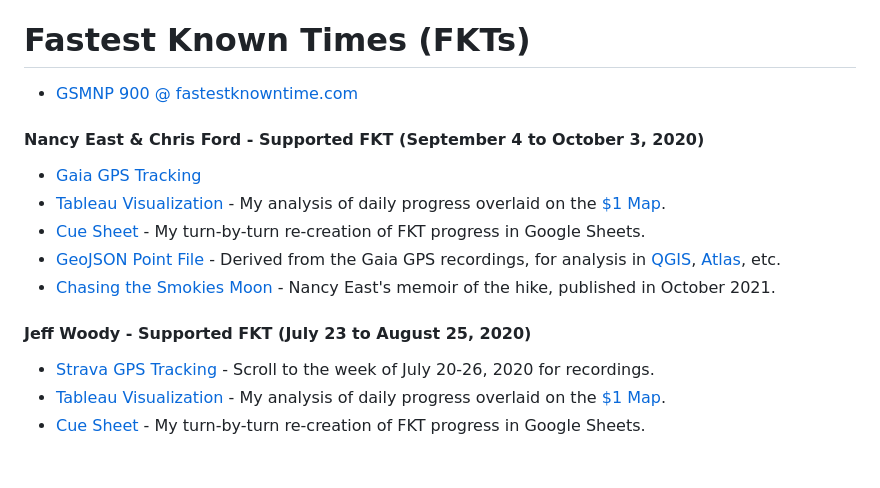
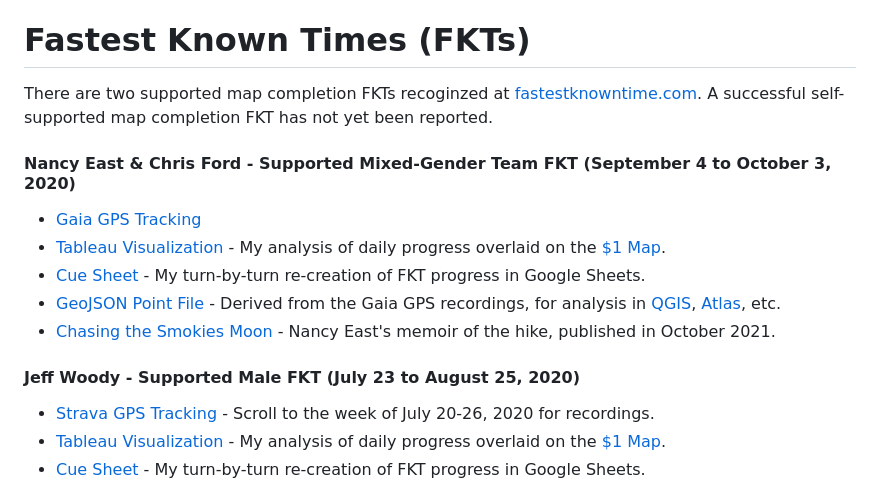
Before and after one commit to ericallanwest/great-smokies-circuit, a Markdown page: README.md, the part around the change. GitHub-like rendering; blank space fills up the shorter version.

```diff
--- a/README.md
+++ b/README.md
@@ -16,16 +16,16 @@ Resources for "completing the map" of all official hiking trails in [Great Smoky
 - [Day Hiker's Guide to All the Trails in the Smoky Mountains](https://smokieslife.org/product/day-hikers-guide-to-all-trails/) - See the Etnier section below for more details.
 
 # Fastest Known Times (FKTs)
-- [GSMNP 900 @ fastestknowntime.com](https://fastestknowntime.com/route/great-smoky-mountains-national-park-900-nc-tn)
+There are two supported map completion FKTs recoginzed at [fastestknowntime.com](https://fastestknowntime.com/route/great-smoky-mountains-national-park-900-nc-tn). A successful self-supported map completion FKT has not yet been reported.
 
-#### Nancy East & Chris Ford - Supported FKT (September 4 to October 3, 2020)
+#### Nancy East & Chris Ford - Supported Mixed-Gender Team FKT (September 4 to October 3, 2020)
 - [Gaia GPS Tracking](https://www.gaiagps.com/datasummary/folder/2fdf7a17-4d4c-4eca-a9fe-225c9c0a42a0/)
 - [Tableau Visualization](https://public.tableau.com/app/profile/ericallanwest/viz/GSMNP900MilerFKT-NancyEastandChrisFord/East_Ford_FKT_Map) - My analysis of daily progress overlaid on the [$1 Map](https://smokieslife.org/product/backcountry-trail-map/).
 - [Cue Sheet](https://docs.google.com/spreadsheets/d/1yewy0VBL8va5r0qMwRLIukVofc1cK5Sm7-bl1nUeyAg/edit?usp=sharing) - My turn-by-turn re-creation of FKT progress in Google Sheets.
 - [GeoJSON Point File](https://github.com/ericallanwest/great-smokies-circuit/blob/b221bb94da114a0c37bf9da9d766a3713469031b/nancy_east_fkt_10.geojson) - Derived from the Gaia GPS recordings, for analysis in [QGIS](https://qgis.org/), [Atlas](https://atlas.co/), etc.
 - [Chasing the Smokies Moon](https://www.hopeandfeathertravels.com/order-chasing-the-smokies-moon/) - Nancy East's memoir of the hike, published in October 2021.
 
-#### Jeff Woody - Supported FKT (July 23 to August 25, 2020)
+#### Jeff Woody - Supported Male FKT (July 23 to August 25, 2020)
 - [Strava GPS Tracking](https://www.strava.com/athletes/6948035/training/log) - Scroll to the week of July 20-26, 2020 for recordings.
 - [Tableau Visualization](https://public.tableau.com/app/profile/ericallanwest/viz/GSMNP900MilerFKT-JeffWoody/Woody_FKT_Map) - My analysis of daily progress overlaid on the [$1 Map](https://smokieslife.org/product/backcountry-trail-map/).
 - [Cue Sheet](https://docs.google.com/spreadsheets/d/1HPTxD4CjjyvsUSpXQSYGiy09mZQhA8TUcZfHRDxbVIM/edit?usp=sharing) - My turn-by-turn re-creation of FKT progress in Google Sheets.
```
